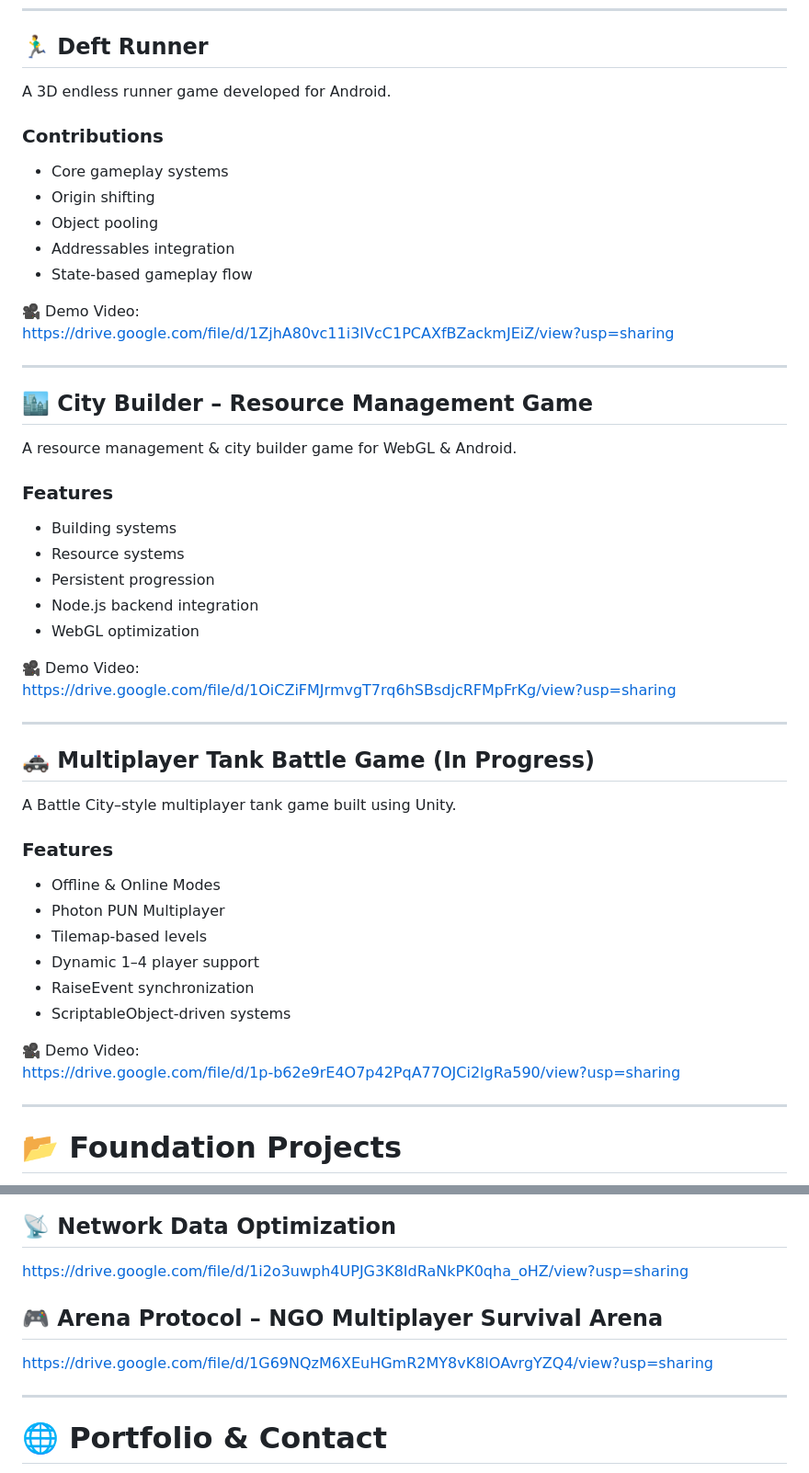
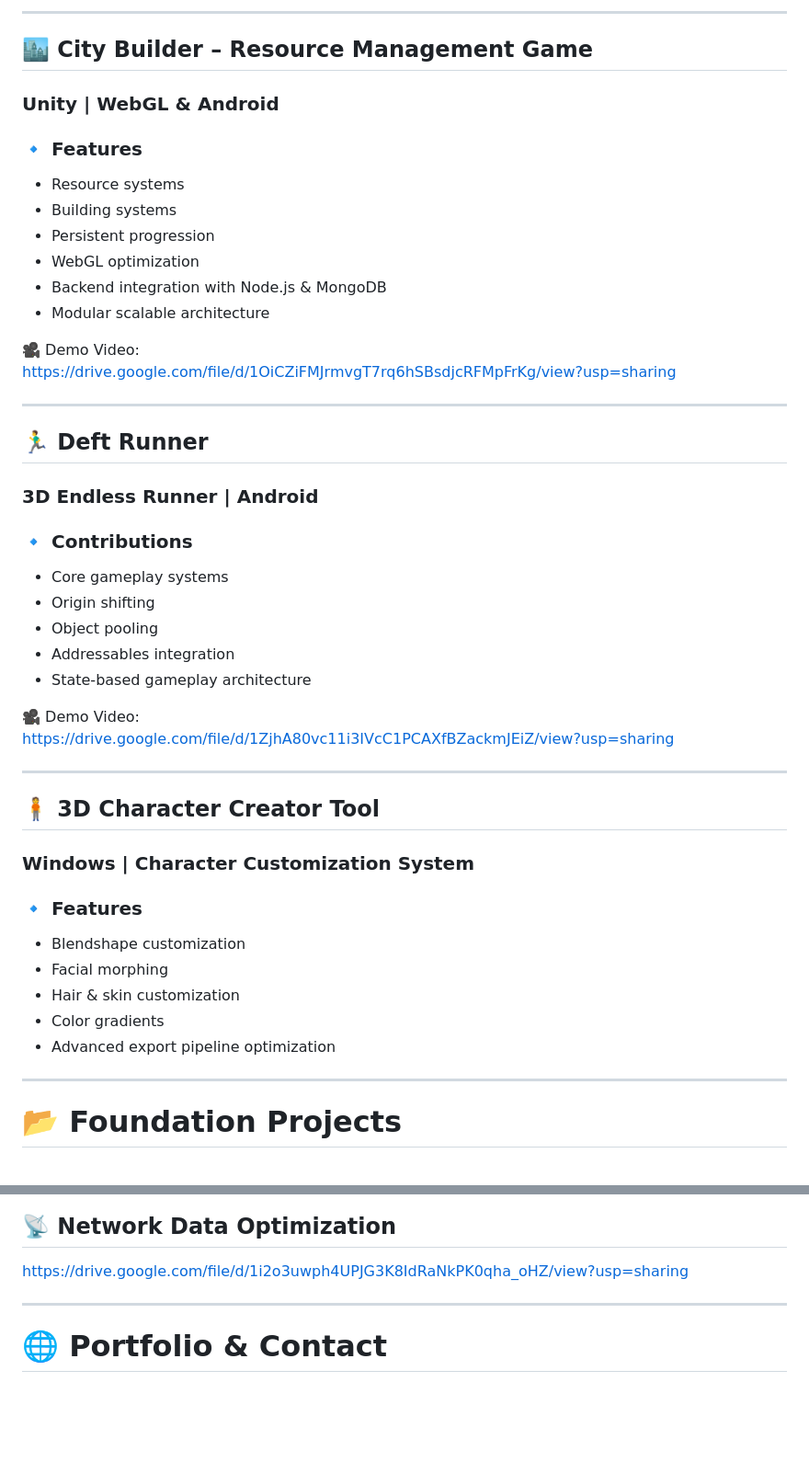
Before and after one commit to NikhilChaudhary285/nikhilchaudhary285.github.io, a Markdown page: README.md, 2 parts joined by grey strips. Shown at 92% size. Drawn GitHub-style; blank space fills up the shorter version.

Commit message:
Revise project sections in README.md
Updated project descriptions and features in README.md for clarity and consistency.

```diff
--- a/README.md
+++ b/README.md
@@ -163,46 +194,45 @@ https://drive.google.com/file/d/1qN2d6zHONrlRwKGGro0xoBqKicwFMzhH/view?usp=shari
+---
+
+## 🏙️ City Builder – Resource Management Game
+### Unity | WebGL & Android
+
+### 🔹 Features
+- Resource systems
+- Building systems
+- Persistent progression
+- WebGL optimization
+- Backend integration with Node.js & MongoDB
+- Modular scalable architecture
+
+🎥 Demo Video:
+https://drive.google.com/file/d/1OiCZiFMJrmvgT7rq6hSBsdjcRFMpFrKg/view?usp=sharing
+
+---
+
 ## 🏃‍♂️ Deft Runner
-A 3D endless runner game developed for Android.
+### 3D Endless Runner | Android
 
-### Contributions
+### 🔹 Contributions
 - Core gameplay systems
 - Origin shifting
 - Object pooling
 - Addressables integration
-- State-based gameplay flow
+- State-based gameplay architecture
 
 🎥 Demo Video:
 https://drive.google.com/file/d/1ZjhA80vc11i3IVcC1PCAXfBZackmJEiZ/view?usp=sharing
 
 ---
 
-## 🏙️ City Builder – Resource Management Game
-A resource management & city builder game for WebGL & Android.
+## 🧍 3D Character Creator Tool
+### Windows | Character Customization System
 
-### Features
-- Building systems
-- Resource systems
-- Persistent progression
-- Node.js backend integration
-- WebGL optimization
-
-🎥 Demo Video:
-https://drive.google.com/file/d/1OiCZiFMJrmvgT7rq6hSBsdjcRFMpFrKg/view?usp=sharing
-
----
-
-## 🚓 Multiplayer Tank Battle Game (In Progress)
-A Battle City–style multiplayer tank game built using Unity.
-
-### Features
-- Offline & Online Modes
-- Photon PUN Multiplayer
-- Tilemap-based levels
-- Dynamic 1–4 player support
-- RaiseEvent synchronization
-- ScriptableObject-driven systems
-
-🎥 Demo Video:
-https://drive.google.com/file/d/1p-b62e9rE4O7p42PqA77OJCi2lgRa590/view?usp=sharing
+### 🔹 Features
+- Blendshape customization
+- Facial morphing
+- Hair & skin customization
+- Color gradients
+- Advanced export pipeline optimization
 
 ---
 
@@ -250,9 +280,6 @@ https://drive.google.com/file/d/1DuBpsr_5JBLUTJuovOrSIuQBQQidUlVe/view?usp=shari
 
 ## 📡 Network Data Optimization
 https://drive.google.com/file/d/1i2o3uwph4UPJG3K8IdRaNkPK0qha_oHZ/view?usp=sharing
-
-## 🎮 Arena Protocol – NGO Multiplayer Survival Arena
-https://drive.google.com/file/d/1G69NQzM6XEuHGmR2MY8vK8lOAvrgYZQ4/view?usp=sharing
 
 ---
 
```
Also changed, not shown: other parts of README.md (+37 -6 lines).
